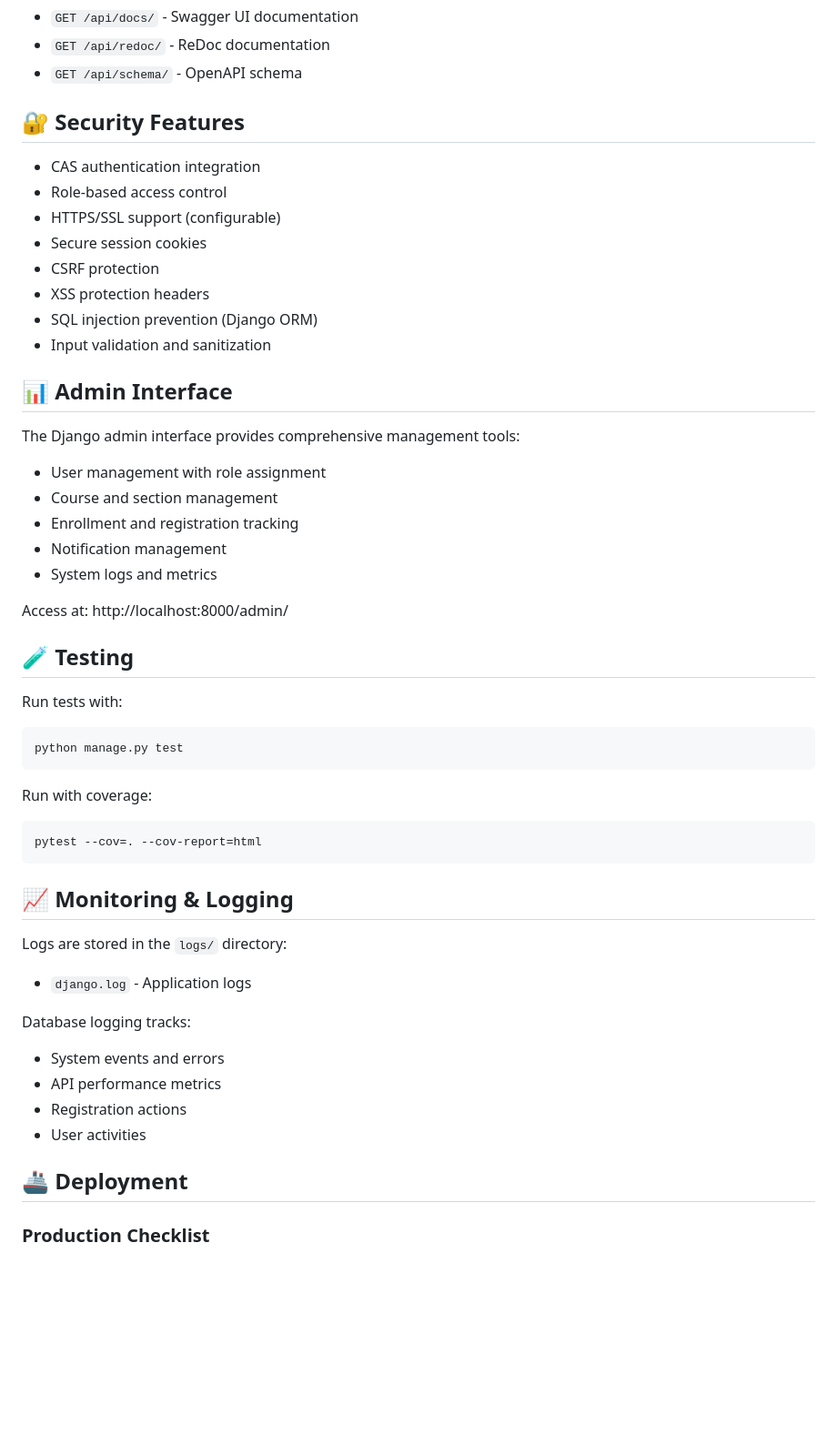
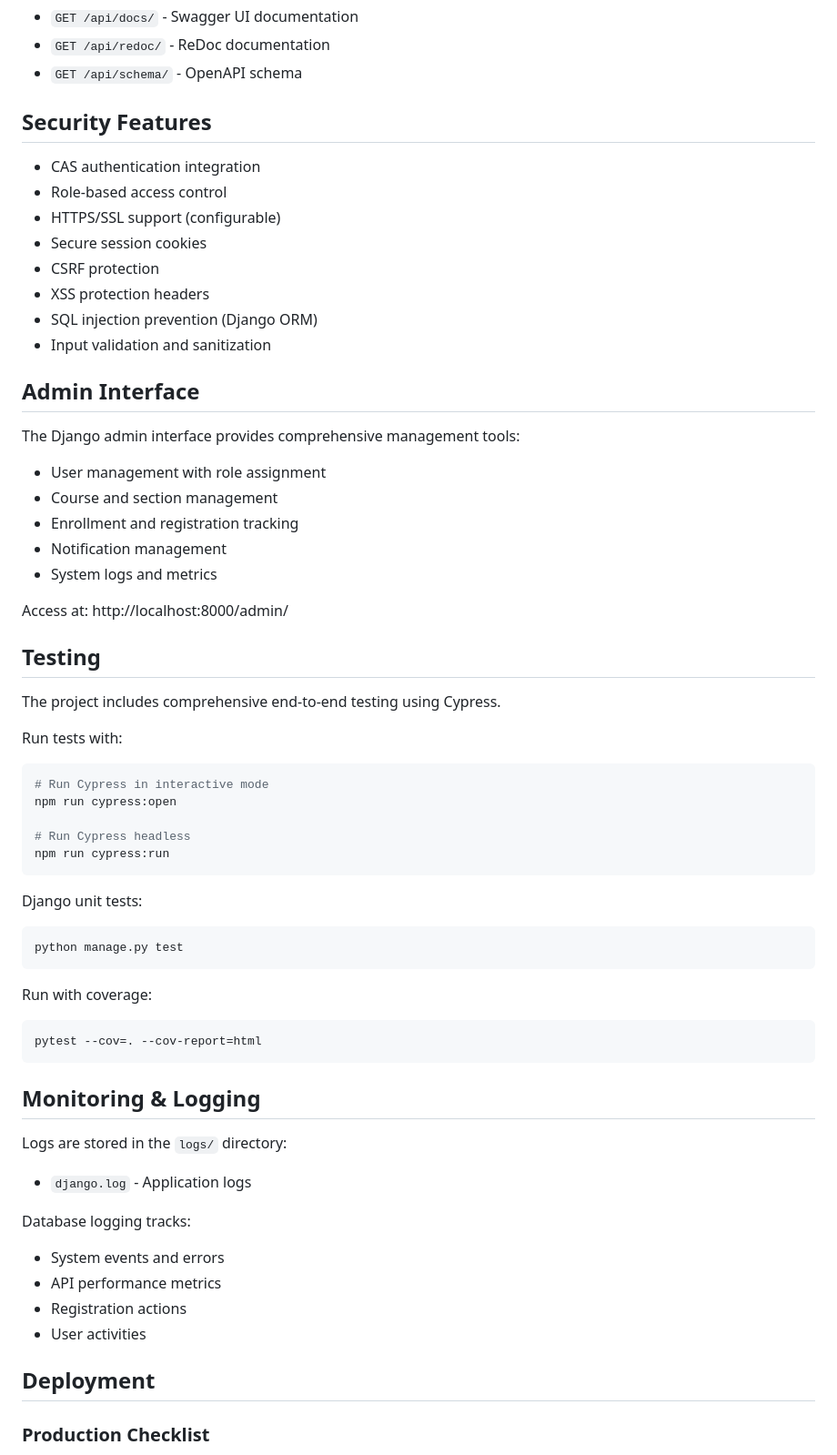
Before and after one commit to LoganDawes/Smart-Registration-Services, a Markdown page: README.md, the part around one of its changes. Shown at 91% size. GitHub-like rendering; blank space fills up the shorter version.

````diff
--- a/README.md
+++ b/README.md
@@ -215,7 +216,7 @@ celery -A smart_registration beat -l info
 - `GET /api/redoc/` - ReDoc documentation
 - `GET /api/schema/` - OpenAPI schema
 
-## 🔐 Security Features
+## Security Features
 
 - CAS authentication integration
 - Role-based access control
@@ -226,7 +227,7 @@ celery -A smart_registration beat -l info
 - SQL injection prevention (Django ORM)
 - Input validation and sanitization
 
-## 📊 Admin Interface
+## Admin Interface
 
 The Django admin interface provides comprehensive management tools:
 
@@ -238,9 +239,20 @@ The Django admin interface provides comprehensive management tools:
 
 Access at: http://localhost:8000/admin/
 
-## 🧪 Testing
+## Testing
+
+The project includes comprehensive end-to-end testing using Cypress.
 
 Run tests with:
+```bash
+# Run Cypress in interactive mode
+npm run cypress:open
+
+# Run Cypress headless
+npm run cypress:run
+```
+
+Django unit tests:
 ```bash
 python manage.py test
 ```
@@ -250,7 +262,7 @@ Run with coverage:
 pytest --cov=. --cov-report=html
 ```
 
-## 📈 Monitoring & Logging
+## Monitoring & Logging
 
 Logs are stored in the `logs/` directory:
 - `django.log` - Application logs
@@ -261,7 +273,7 @@ Database logging tracks:
 - Registration actions
 - User activities
 
-## 🚢 Deployment
+## Deployment
 
 ### Production Checklist
 
````
Also changed, not shown: other parts of README.md (+39 -38 lines).
